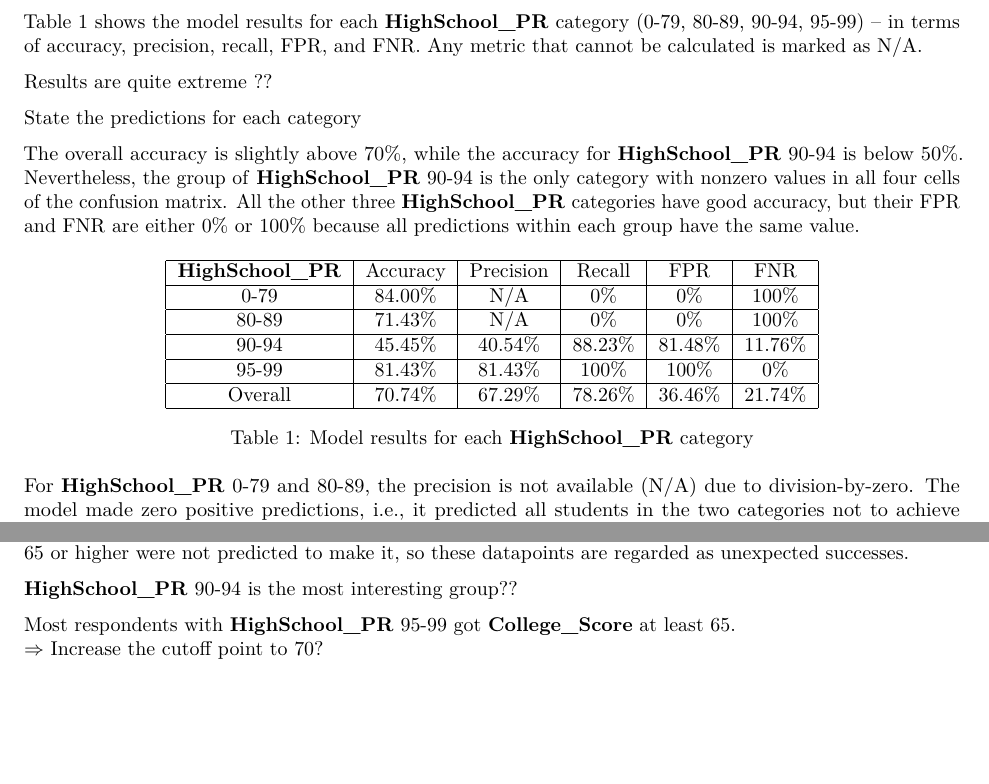
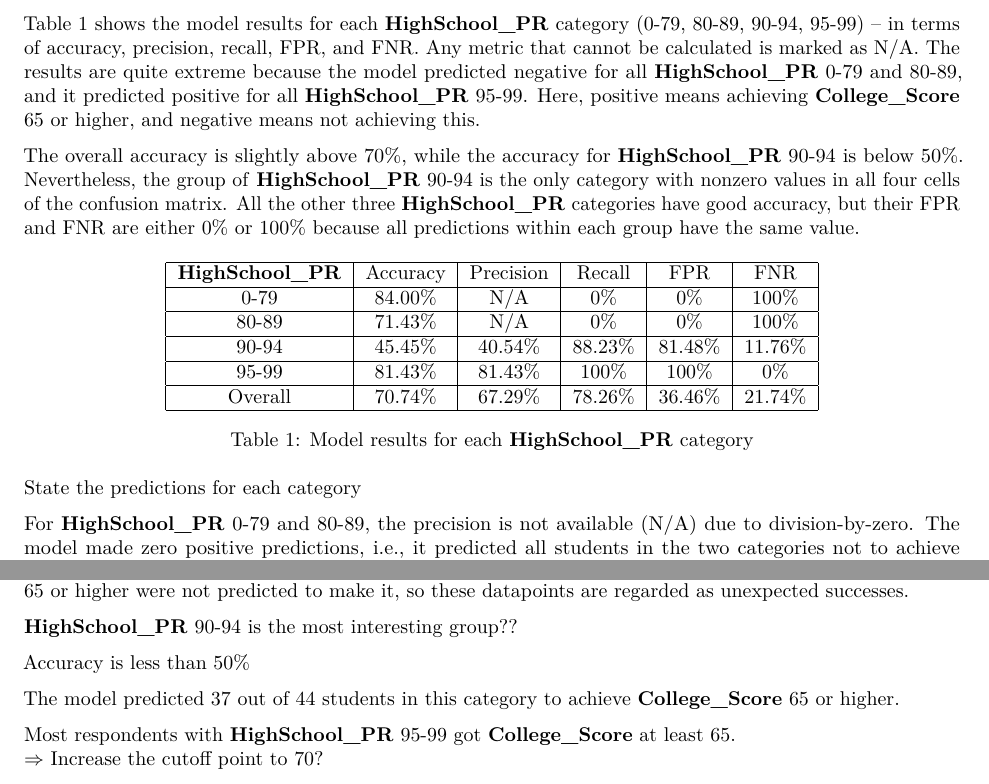
Before and after one commit to star1327p/Exam-Scores-PTT, an R Markdown document (PTT_Analysis_of_Test_Scores_Unfinished.Rmd): two parts of page 33 of 51, joined at a grey line, cut so that both start at the same text, the shorter picture padded with empty space. The pictures show the output file PTT_Analysis_of_Test_Scores_Unfinished.pdf that the author committed with the source.

Commit message:
added general comments to the results breakdown

```diff
--- a/PTT_Analysis_of_Test_Scores_Unfinished.Rmd
+++ b/PTT_Analysis_of_Test_Scores_Unfinished.Rmd
@@ -254,11 +254,7 @@ Need to finish writing up for the remaining segments.
 
 Start with the numbers, then **interpret** the meaning of the numbers!
 
-Table \ref{tab:breakdown-pr} shows the model results for each **HighSchool_PR** category (0-79, 80-89, 90-94, 95-99) -- in terms of accuracy, precision, recall, FPR, and FNR. Any metric that cannot be calculated is marked as N/A.
-
-Results are quite extreme ??
-
-State the predictions for each category
+Table \ref{tab:breakdown-pr} shows the model results for each **HighSchool_PR** category (0-79, 80-89, 90-94, 95-99) -- in terms of accuracy, precision, recall, FPR, and FNR. Any metric that cannot be calculated is marked as N/A. The results are quite extreme because the model predicted negative for all **HighSchool_PR** 0-79 and 80-89, and it predicted positive for all **HighSchool_PR** 95-99. Here, positive means achieving **College_Score** 65 or higher, and negative means not achieving this.
 
 The overall accuracy is slightly above 70%, while the accuracy for **HighSchool_PR** 90-94 is below 50%. Nevertheless, the group of **HighSchool_PR** 90-94 is the only category with nonzero values in all four cells of the confusion matrix. All the other three **HighSchool_PR** categories have good accuracy, but their FPR and FNR are either 0% or 100% because all predictions within each group have the same value.
 
@@ -277,10 +273,16 @@ The overall accuracy is slightly above 70%, while the accuracy for **HighSchool_
     \label{tab:breakdown-pr}
 \end{table}
 
+State the predictions for each category
+
 For **HighSchool_PR** 0-79 and 80-89, the precision is not available (N/A) due to division-by-zero. The model made zero positive predictions, i.e., it predicted all students in the two categories not to achieve **College_Score** 65 or higher. Note that these students had a non-zero probability to obtain this achievement, but their predicted probability is less than the threshold of 50\%, and that's why the datapoints are predicted as negative. The remaining metrics of **HighSchool_PR** 0-79 and 80-89 are straightforward, because they are either 0% or 100%. The recall is 0% because none of the students in these categories received a positive prediction. The FPR is also 0% because all students who did not achieve **College_Score** 65 or higher were not predicted to do so anyway. The FNR is 100% because all students who actually obtained **College_Score** 65 or higher were not predicted to make it, so these datapoints are regarded as unexpected successes.
 
 
 **HighSchool_PR** 90-94 is the most interesting group??
+
+Accuracy is less than 50%
+
+The model predicted 37 out of 44 students in this category to achieve **College_Score** 65 or higher.
 
 Most respondents with **HighSchool_PR** 95-99 got **College_Score** at least 65.
 $\Rightarrow$ Increase the cutoff point to 70?
```
Also changed, not shown: PTT_Analysis_of_Test_Scores_Unfinished.pdf.
